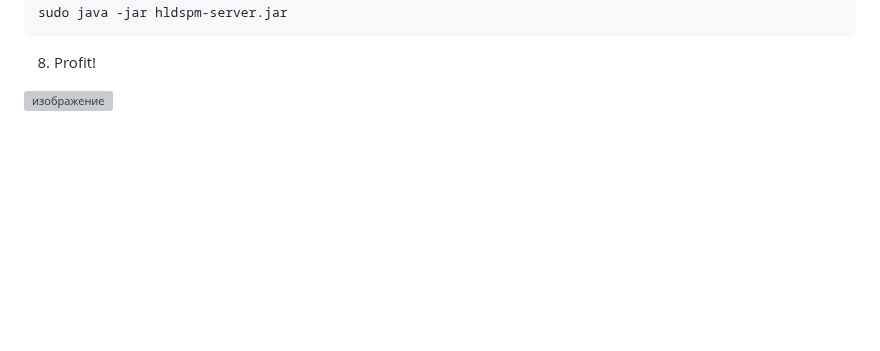
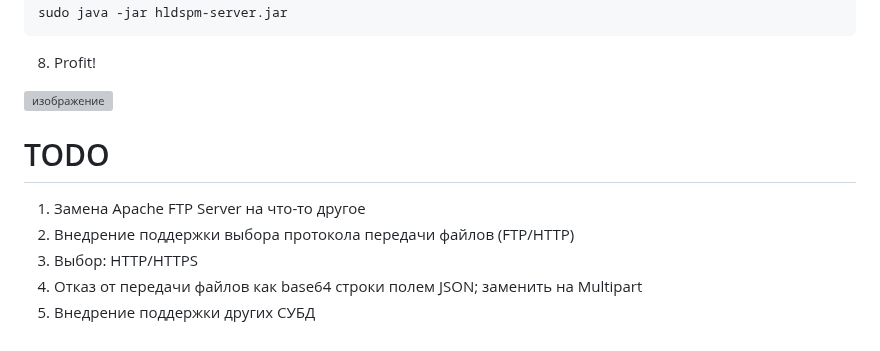
Before and after one commit to mrglaster/HLDS-Package-Manager-SERVER, a Markdown page: README.md, the part around the change. Drawn GitHub-style; blank space fills up the shorter version; grey boxes are pictures that could not be loaded.

```diff
--- a/README.md
+++ b/README.md
@@ -524,3 +524,13 @@ sudo java -jar hldspm-server.jar
 8) Profit!
 
 ![изображение](https://github.com/mrglaster/HLDS-Package-Manager-SERVER/assets/50916604/b8ba1ece-5aac-456a-8f71-0576939b2b41)
+
+
+
+# TODO
+
+1) Замена Apache FTP Server на что-то другое
+2) Внедрение поддержки выбора протокола передачи файлов (FTP/HTTP)
+3) Выбор: HTTP/HTTPS
+4) Отказ от передачи файлов как base64 строки полем JSON; заменить на Multipart
+5) Внедрение поддержки других СУБД
```
